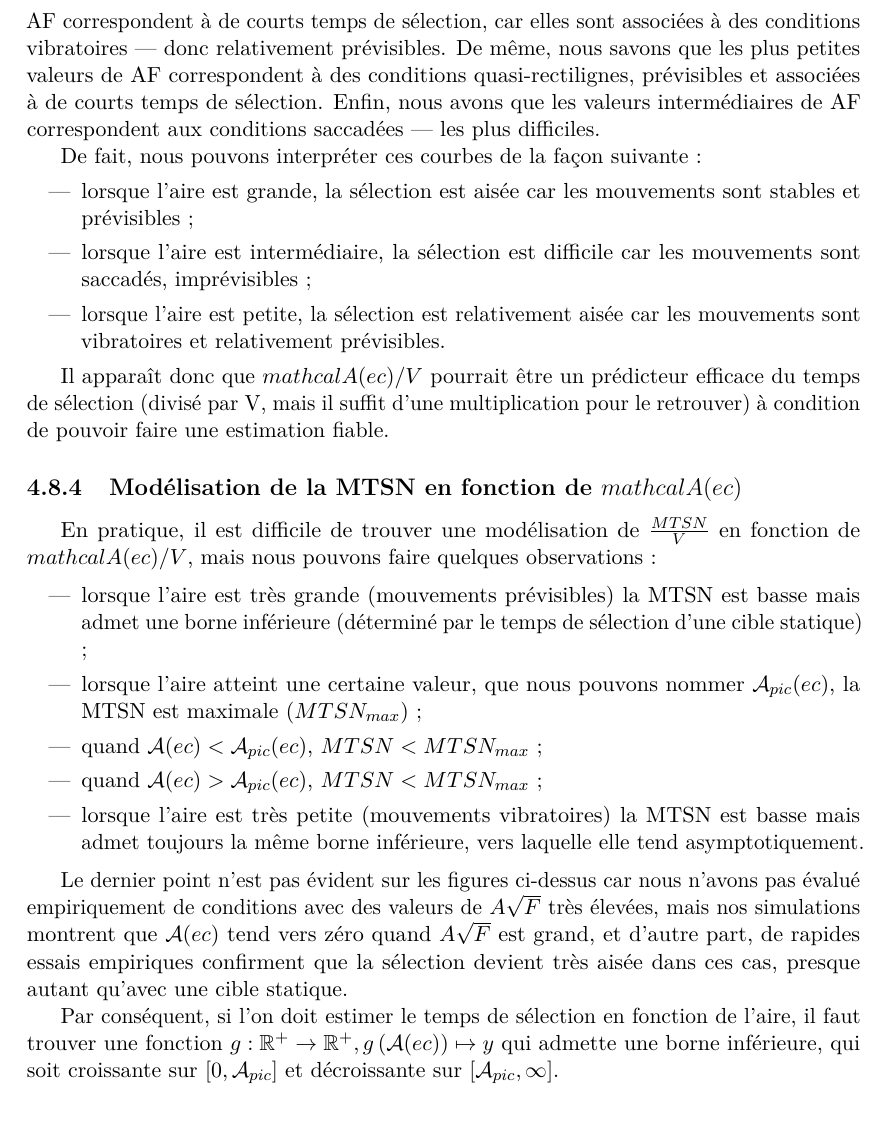
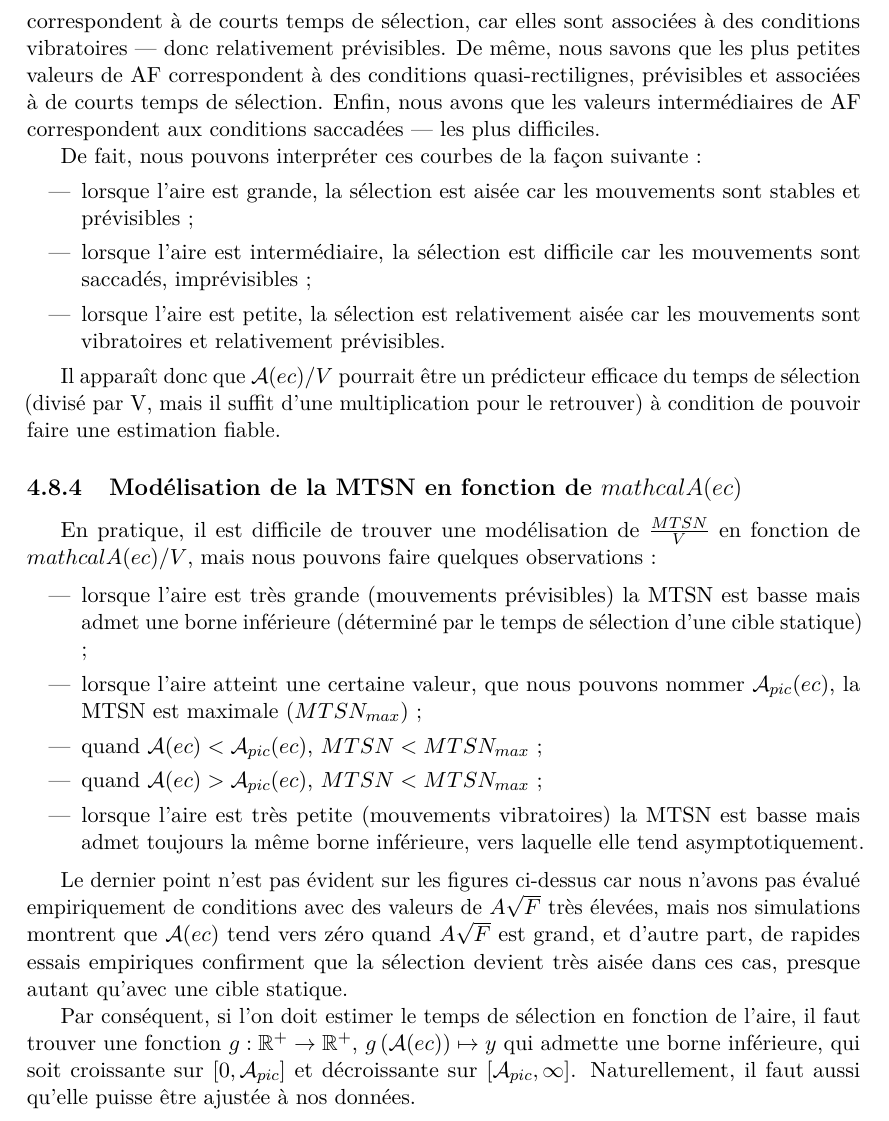
Before and after one commit to Lexoka/18071989, a LaTeX thesis (these.tex, which reads chapitre4.tex): part of page 199 of 229, cut so that both start at the same text. Compiled offline with pdfLaTeX.

Commit message:
ch4 hulls 19

```diff
--- a/chapitre4.tex
+++ b/chapitre4.tex
@@ -886,7 +886,7 @@
 	\subsection{Interprétation}
 	Ce motif est relativement familier en ce qu'il rappelle ce que nous avions observé avec la pseudo-entropie (le produit AF) mais il est ici plus net.
 
-	Comme nous l'avons vu dans les sections précédentes, en particulier sur la figure~\ref{fig:gammaASQRTF}, $mathcal{A}(ec)$ est grande quand $A\sqrt{F}$ est petit et décroît en fonction de $A\sqrt{F}$. Ce qui est vrai pour $A\sqrt{F}$ l'est également pour AF, or nous savons que de grandes valeurs de AF correspondent à de courts temps de sélection, car elles sont associées à des conditions vibratoires --- donc relativement prévisibles. De même, nous savons que les plus petites valeurs de AF correspondent à des conditions quasi-rectilignes, prévisibles et associées à de courts temps de sélection. Enfin, nous avons que les valeurs intermédiaires de AF correspondent aux conditions saccadées --- les plus difficiles.
+	Comme nous l'avons vu dans les sections précédentes, en particulier sur la figure~\ref{fig:gammaASQRTF}, $\mathcal{A}(ec)$ est grande quand $A\sqrt{F}$ est petit et décroît en fonction de $A\sqrt{F}$. Ce qui est vrai pour $A\sqrt{F}$ l'est également pour AF, or nous savons que de grandes valeurs de AF correspondent à de courts temps de sélection, car elles sont associées à des conditions vibratoires --- donc relativement prévisibles. De même, nous savons que les plus petites valeurs de AF correspondent à des conditions quasi-rectilignes, prévisibles et associées à de courts temps de sélection. Enfin, nous avons que les valeurs intermédiaires de AF correspondent aux conditions saccadées --- les plus difficiles.
 
 	De fait, nous pouvons interpréter ces courbes de la façon suivante :
 	\begin{itemize}
@@ -895,7 +895,7 @@
 		\item lorsque l'aire est petite, la sélection est relativement aisée car les mouvements sont vibratoires et relativement prévisibles.
 	\end{itemize}
 
-	Il apparaît donc que $mathcal{A}(ec)/V$ pourrait être un prédicteur efficace du temps de sélection (divisé par V, mais il suffit d'une multiplication pour le retrouver) à condition de pouvoir faire une estimation fiable.
+	Il apparaît donc que $\mathcal{A}(ec)/V$ pourrait être un prédicteur efficace du temps de sélection (divisé par V, mais il suffit d'une multiplication pour le retrouver) à condition de pouvoir faire une estimation fiable.
 
 
 	\subsection{Modélisation de la MTSN en fonction de $mathcal{A}(ec)$}
@@ -911,7 +911,7 @@
 
 	Le dernier point n'est pas évident sur les figures ci-dessus car nous n'avons pas évalué empiriquement de conditions avec des valeurs de $A\sqrt{F}$ très élevées, mais nos simulations montrent que $\mathcal{A}(ec)$ tend vers zéro quand $A\sqrt{F}$ est grand, et d'autre part, de rapides essais empiriques confirment que la sélection devient très aisée dans ces cas, presque autant qu'avec une cible statique.
 
-	Par conséquent, si l'on doit estimer le temps de sélection en fonction de l'aire, il faut trouver une fonction $g : \mathbb{R}^{+} \to \mathbb{R}^{+}, g\left(\mathcal{A}(ec)\right) \mapsto y$ qui admette une borne inférieure, qui soit croissante sur $[0, \mathcal{A}_{pic}]$ et décroissante sur $[\mathcal{A}_{pic}, \infty]$.
+	Par conséquent, si l'on doit estimer le temps de sélection en fonction de l'aire, il faut trouver une fonction $g : \mathbb{R}^{+} \to \mathbb{R}^{+}$, $g\left(\mathcal{A}(ec)\right) \mapsto y$ qui admette une borne inférieure, qui soit croissante sur $[0, \mathcal{A}_{pic}]$ et décroissante sur $[\mathcal{A}_{pic}, \infty]$. Naturellement, il faut aussi qu'elle puisse être ajustée à nos données.
 
 %\section{Conclusion and perspectives}
 %We have proposed a way to characterize the erratic behavior of moving targets with three parameters: speed, angle width and frequency, and tested pointing performance when varying these parameters. We have shown that the nature of target motion affects pointing performance, which is not captured by Fitts’ law’s index of difficulty. The latter can only describe the best case, and does not indicate that acquiring fast, highly erratic targets can be extremely difficult. Although the (S,A,F) set of parameters we have proposed models a continuum of target motion, our participants were able to distinguish at least three distinct categories that we have characterized (steady, vibrating and jerky). Our results suggest that for erratic targets, predictability determines pointing performance. And while the steady and vibrating categories are relatively predictable, the jerky one is not. We have also observed that the A×F product might be a promising way to assess predictability, although we still need more data to deduce a predictive law for the acquisition of erratic targets. Nevertheless, this preliminary work is a first step toward a more formal study of the acquisition of erratic targets, and introduces a way to better characterize or even control their movement. Ultimately, such a model could be instrumental in the design of new selection techniques.
```
